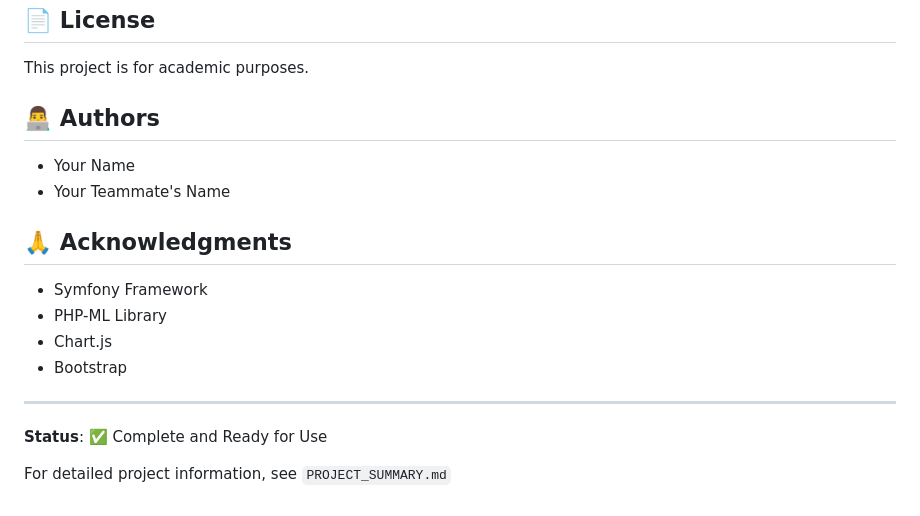
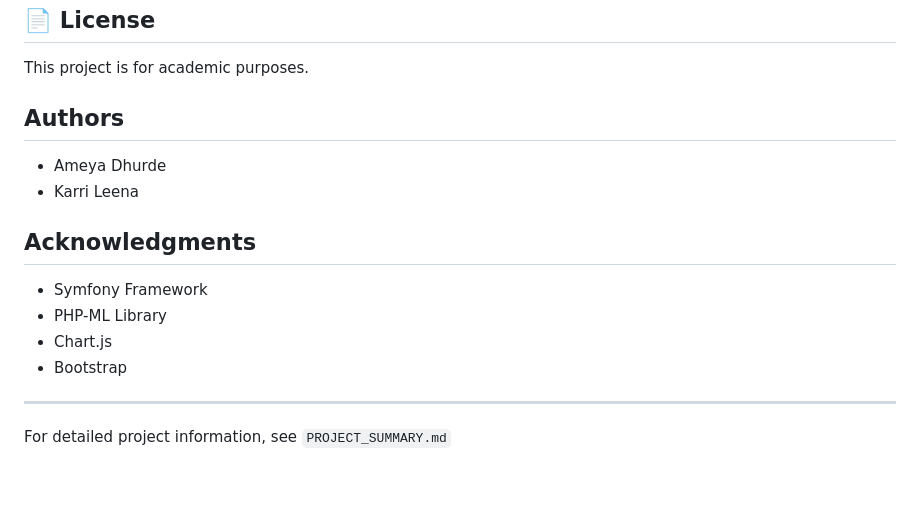
Before and after one commit to Ameya1393/Medistock, a Markdown page: README.md, the part around one of its changes. Rendered like a GitHub page; blank space fills up the shorter version.

```diff
--- a/README.md
+++ b/README.md
@@ -182,12 +182,12 @@ This is an academic project. For collaboration:
 
 This project is for academic purposes.
 
-## 👨‍💻 Authors
+## Authors
 
-- Your Name
-- Your Teammate's Name
+- Ameya Dhurde
+- Karri Leena
 
-## 🙏 Acknowledgments
+## Acknowledgments
 
 - Symfony Framework
 - PHP-ML Library
@@ -196,6 +196,5 @@ This project is for academic purposes.
 
 ---
 
-**Status**: ✅ Complete and Ready for Use
 
 For detailed project information, see `PROJECT_SUMMARY.md`
```
Also changed, not shown: other parts of README.md (+8 -8 lines).
